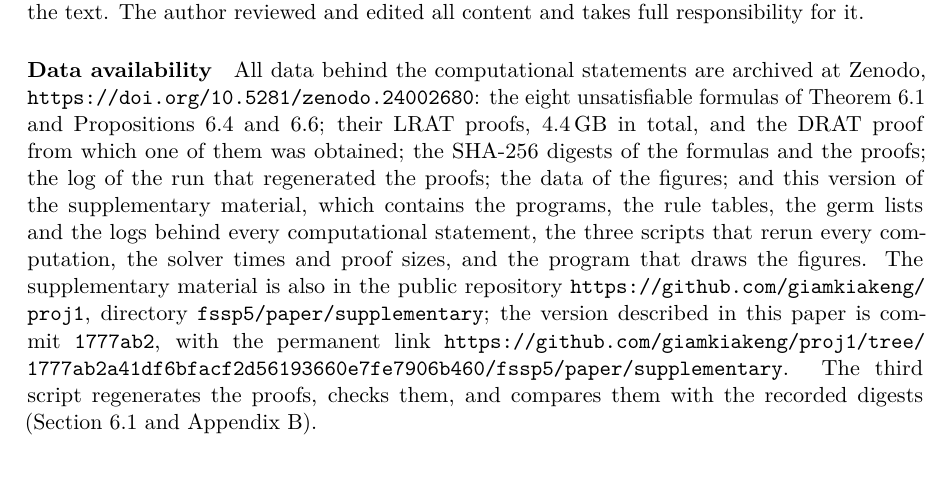
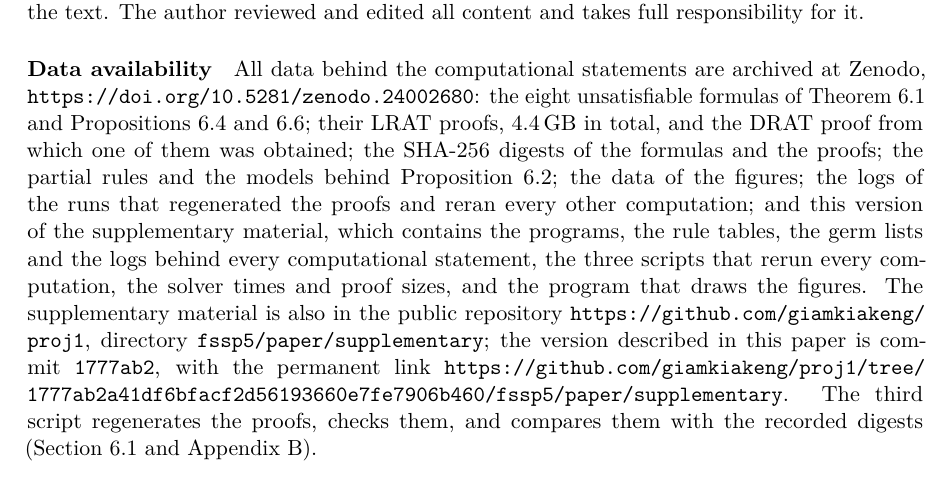
Before and after one commit to giamkiakeng/proj1, a LaTeX paper (fssp5/paper/paper.tex, which reads fssp5/paper/sec8_back.tex): part of page 31 of 33, cut so that both start at the same text. The pictures show the PDF file fssp5/paper/paper.pdf that the author committed with the source.

Commit message:
Paper: list all data in the Zenodo record
The data availability statement now also names the partial rules and
models behind Proposition 6.2 and the logs of the reproduction runs,
which are in the Zenodo record together with the figure data and the
DRAT proof.

Co-Authored-By: Claude Opus 5.5 <noreply@anthropic.com>
Claude-Session: https://claude.ai/code/session_01Fzbr6KXixDS4moLXGGMjPM

```diff
--- a/fssp5/paper/sec8_back.tex
+++ b/fssp5/paper/sec8_back.tex
@@ -16,8 +16,10 @@ takes full responsibility for it.
 \url{https://doi.org/10.5281/zenodo.24002680}: the eight unsatisfiable formulas
 of \cref{thm:four,prop:germs,prop:balzer}; their LRAT proofs, $4.4$\,GB in
 total, and the DRAT proof from which one of them was obtained; the SHA-256
-digests of the formulas and the proofs; the log of the run that regenerated the
-proofs; the data of the figures; and this version of the supplementary
+digests of the formulas and the proofs; the partial rules and the models behind
+\cref{prop:sharp}; the data of the figures; the logs of the runs that
+regenerated the proofs and reran every other computation; and this version of
+the supplementary
 material, which contains the programs, the rule tables, the germ lists and the
 logs behind every computational statement, the three scripts that rerun every
 computation, the solver times and proof sizes, and the program that draws the
```
Also changed, not shown: fssp5/paper/paper.pdf.
